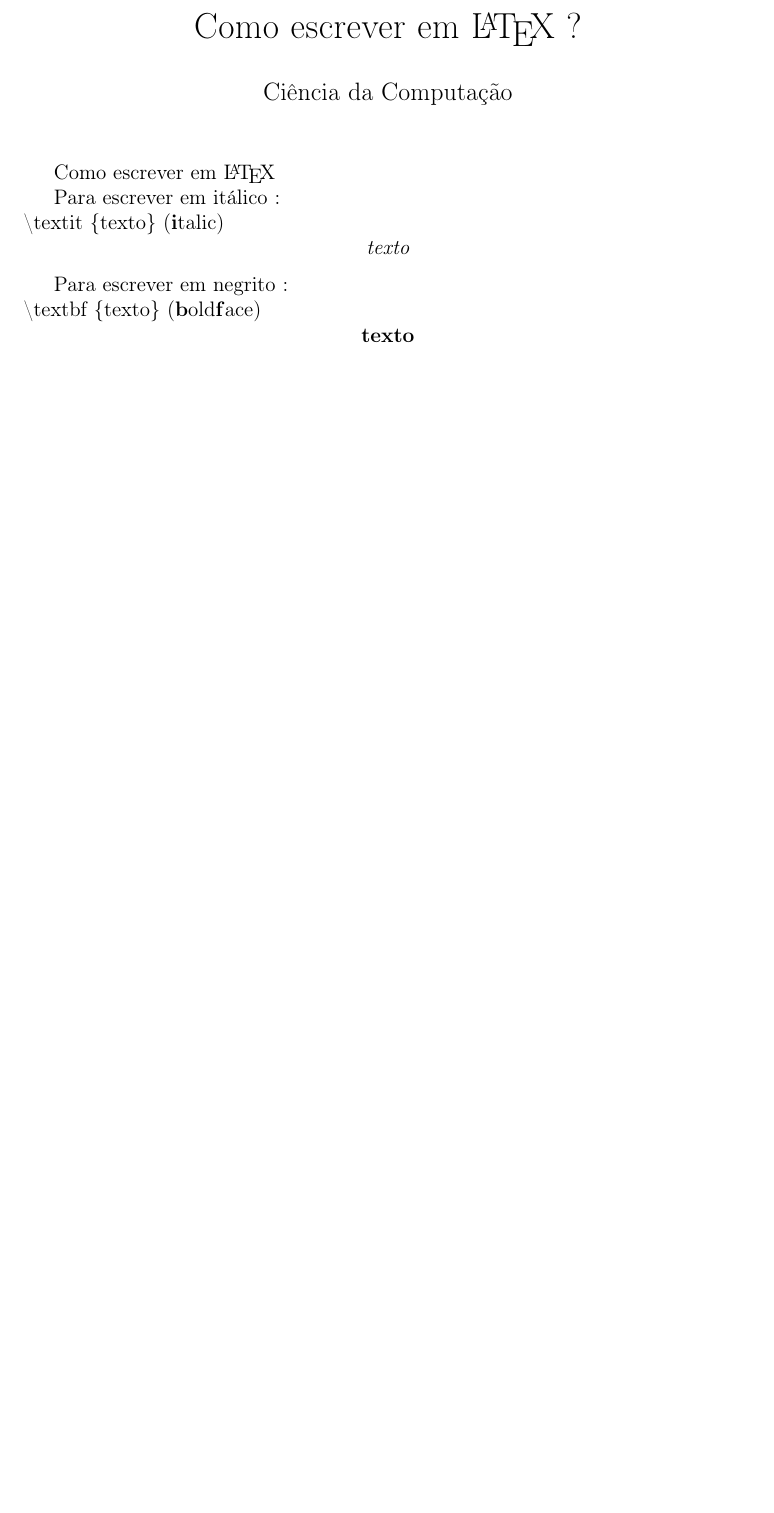
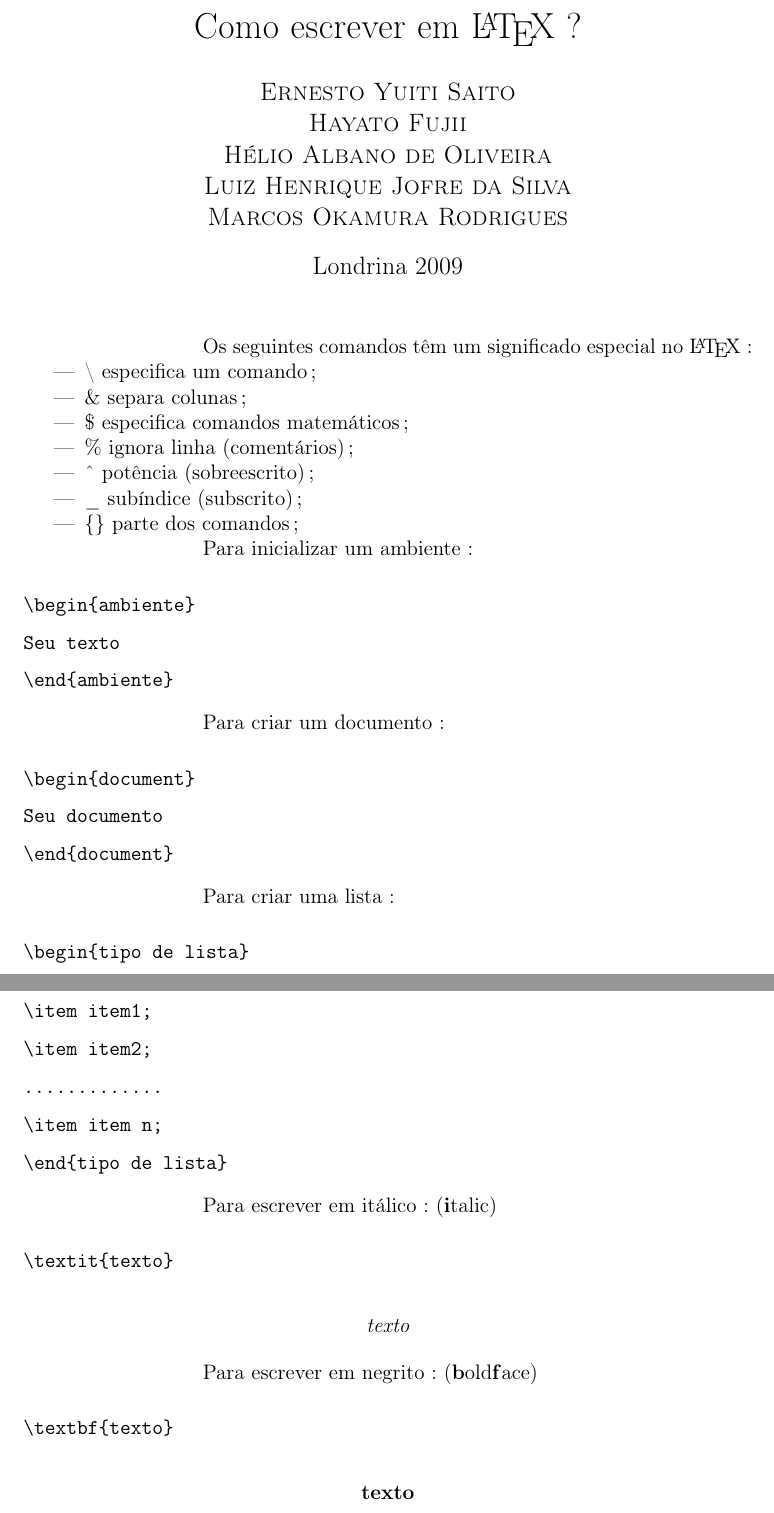
Before and after one commit to GraduacaoUEL/latexcomp, a LaTeX document (principal/latex.tex): part of page 1 of 2 before the commit and two parts of pages 1 and 2 of 3 after it, the two joined at a grey line, cut so that both start at the same text, the shorter picture padded with empty space. Compiled offline with pdfLaTeX.

Commit message:
formatação etc

```diff
--- a/principal/latex.tex
+++ b/principal/latex.tex
@@ -9,19 +9,66 @@
 \usepackage[francais]{babel}
 
 \title{Como escrever em \LaTeX\ ?}
-\author{Ciência da Computação}
-\date{}
+\author{
+	\textsc{Ernesto Yuiti Saito}\\
+	\textsc{Hayato Fujii}\\
+	\textsc{Hélio Albano de Oliveira}\\
+	\textsc{Luiz Henrique Jofre da Silva}\\
+	\textsc{Marcos Okamura Rodrigues}\\
+}
+\date{Londrina 2009}
 
 \begin{document}
+
 \maketitle
 
-Como escrever em \LaTeX\
+% Espaçamento 1,5 entre linhas
+\renewcommand{\baselinestretch}{1.5}
 
-Para escrever em itálico:\\
-\textbackslash textit \{texto\} (\textbf{i}talic)
+\hspace{3cm}Os seguintes comandos têm um significado especial no \LaTeX\ :
+\begin{itemize}
+\item \textbackslash \ especifica um comando;
+\item \& separa colunas;
+\item \$ especifica comandos matemáticos;
+\item \% ignora linha (comentários);
+\item \^{} potência (sobreescrito);
+\item \_  subíndice (subscrito);
+\item \{\} parte dos comandos;
+\end{itemize}
+
+\hspace{3cm}Para inicializar um ambiente:
+\begin{verbatim}
+\begin{ambiente}
+Seu texto
+\end{ambiente}
+\end{verbatim}
+
+\hspace{3cm}Para criar um documento:
+\begin{verbatim}
+\begin{document}
+Seu documento
+\end{document}
+\end{verbatim}
+
+\hspace{3cm}Para criar uma lista:
+\begin{verbatim}
+\begin{tipo de lista}
+\item item1;
+\item item2;
+.............
+\item item n;
+\end{tipo de lista}
+\end{verbatim}
+
+\hspace{3cm}Para escrever em itálico: (\textbf{i}talic)
+\begin{verbatim}
+\textit{texto}
+\end{verbatim}
 \[\textit {texto}\]
 
-Para escrever em negrito:\\
-\textbackslash textbf  \{texto\} (\textbf{b}old\textbf{f}ace)
+\hspace{3cm}Para escrever em negrito: (\textbf{b}old\textbf{f}ace)
+\begin{verbatim}
+\textbf{texto}
+\end{verbatim}
 \[\textbf {texto}\]
 
```
Also changed, not shown: principal/latex.tex (54 more changed lines).
